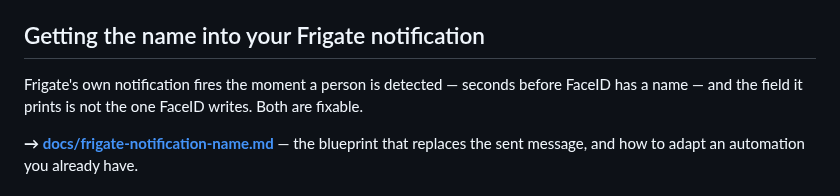
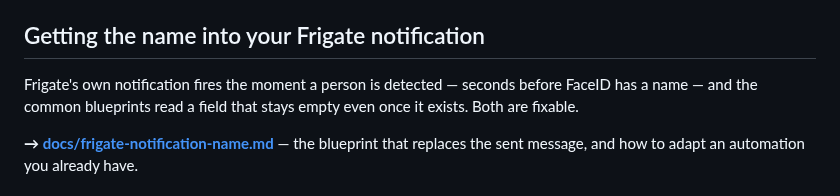
Before and after one commit to SkyTechNerds/faceid, a Markdown page: README.md, the part around the change. Rendered like a GitHub page.

```diff
--- a/README.md
+++ b/README.md
@@ -537,7 +537,8 @@ reaching FaceID, because FaceID only acts on events that have a snapshot.
 ## Getting the name into your Frigate notification
 
 Frigate's own notification fires the moment a person is detected — seconds before FaceID
-has a name — and the field it prints is not the one FaceID writes. Both are fixable.
+has a name — and the common blueprints read a field that stays empty even once it exists.
+Both are fixable.
 
 **→ [docs/frigate-notification-name.md](docs/frigate-notification-name.md)** — the
 blueprint that replaces the sent message, and how to adapt an automation you already have.
```
Also changed, not shown: docs/frigate-notification-name.md (+3 -2 lines).
